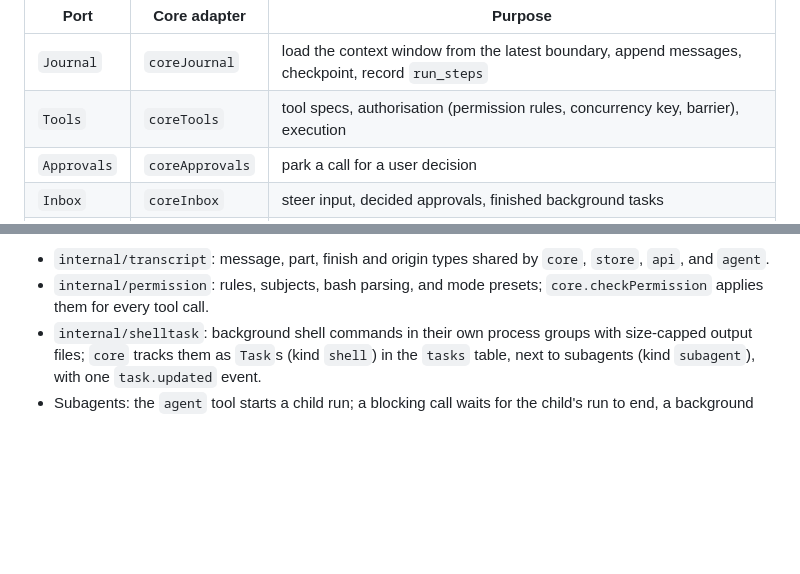
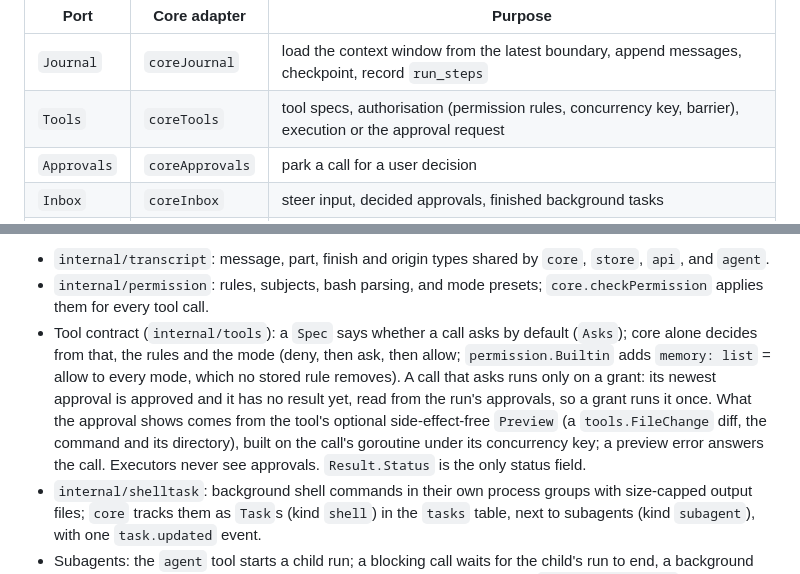
Before and after one commit to Suren878/matrixclaw, a Markdown page: docs/ARCHITECTURE.md, 2 parts joined by grey strips. Drawn GitHub-style; blank space fills up the shorter version.

Commit message:
docs: tool contract in ARCHITECTURE; as-built notes
Co-Authored-By: Claude Opus 5.5 (1M context) <noreply@anthropic.com>

```diff
--- a/docs/ARCHITECTURE.md
+++ b/docs/ARCHITECTURE.md
@@ -109,7 +109,7 @@ talks to them through ports (`internal/agent/ports.go`):
 | Port | Core adapter | Purpose |
 |---|---|---|
 | `Journal` | `coreJournal` | load the context window from the latest boundary, append messages, checkpoint, record `run_steps` |
-| `Tools` | `coreTools` | tool specs, authorisation (permission rules, concurrency key, barrier), execution |
+| `Tools` | `coreTools` | tool specs, authorisation (permission rules, concurrency key, barrier), execution or the approval request |
 | `Approvals` | `coreApprovals` | park a call for a user decision |
 | `Inbox` | `coreInbox` | steer input, decided approvals, finished background tasks |
 | `Sink` | `coreSink` | stream events to clients |
@@ -139,6 +139,16 @@ Around the engine:
   `core`, `store`, `api`, and `agent`.
 - `internal/permission`: rules, subjects, bash parsing, and mode presets;
   `core.checkPermission` applies them for every tool call.
+- Tool contract (`internal/tools`): a `Spec` says whether a call asks by
+  default (`Asks`); core alone decides from that, the rules and the mode
+  (deny, then ask, then allow; `permission.Builtin` adds `memory: list` =
+  allow to every mode, which no stored rule removes). A call that asks runs
+  only on a grant: its newest approval is approved and it has no result yet,
+  read from the run's approvals, so a grant runs it once. What the approval
+  shows comes from the tool's optional side-effect-free `Preview` (a
+  `tools.FileChange` diff, the command and its directory), built on the call's
+  goroutine under its concurrency key; a preview error answers the call.
+  Executors never see approvals. `Result.Status` is the only status field.
 - `internal/shelltask`: background shell commands in their own process groups
   with size-capped output files; `core` tracks them as `Task`s (kind `shell`)
   in the `tasks` table, next to subagents (kind `subagent`), with one
```
Also changed, not shown: 1 other file.
